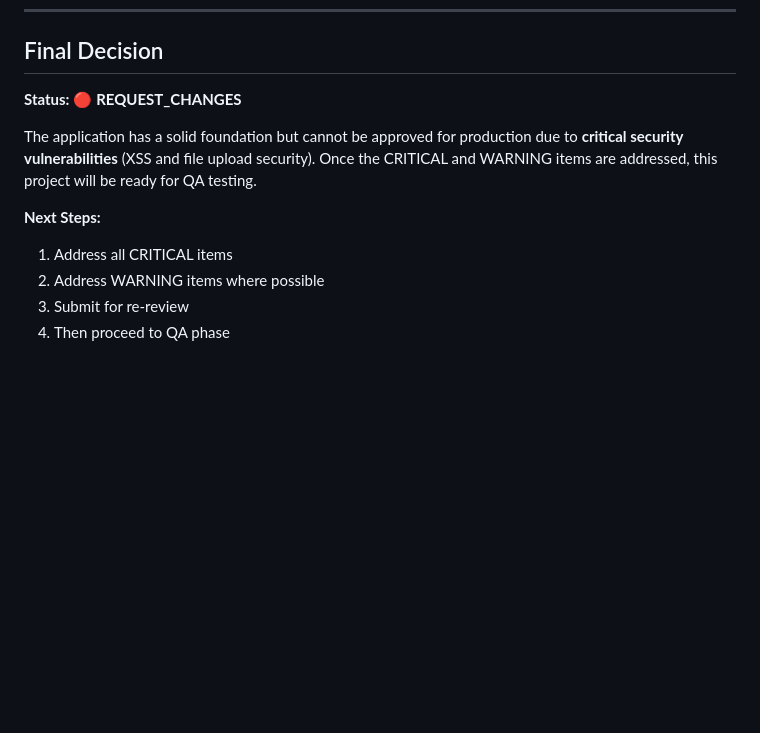
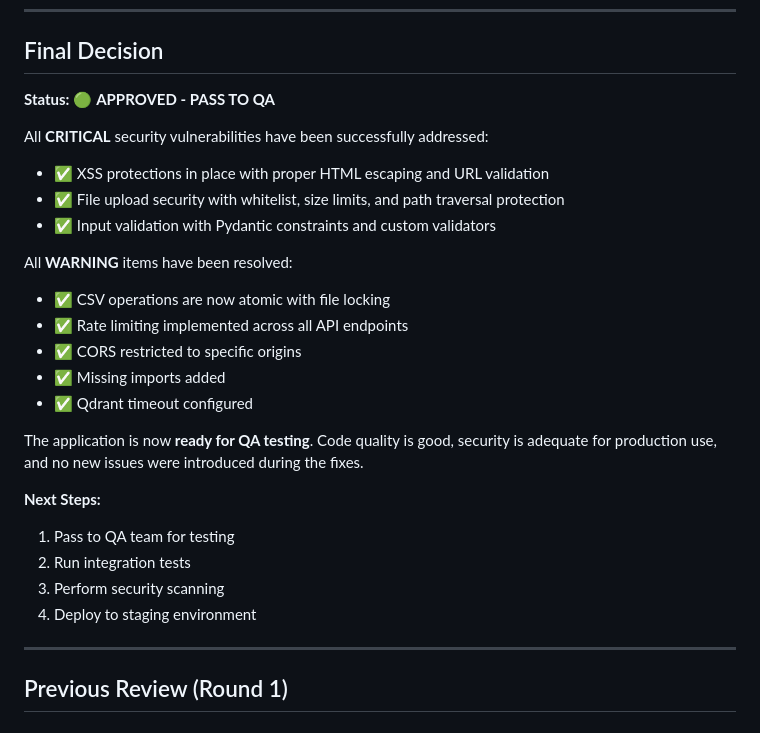
Before and after one commit to mashmallow0/knowbie, a Markdown page: reviews/knowbie-review-round-1.md, the part around one of its changes. Rendered like a GitHub page; blank space fills up the shorter version.

```diff
--- a/reviews/knowbie-review-round-1.md
+++ b/reviews/knowbie-review-round-1.md
@@ -425,12 +509,28 @@ async def health_check():
 
 ## Final Decision
 
-**Status:** 🔴 **REQUEST_CHANGES**
+**Status:** 🟢 **APPROVED - PASS TO QA**
 
-The application has a solid foundation but cannot be approved for production due to **critical security vulnerabilities** (XSS and file upload security). Once the CRITICAL and WARNING items are addressed, this project will be ready for QA testing.
+All **CRITICAL** security vulnerabilities have been successfully addressed:
+- ✅ XSS protections in place with proper HTML escaping and URL validation
+- ✅ File upload security with whitelist, size limits, and path traversal protection
+- ✅ Input validation with Pydantic constraints and custom validators
+
+All **WARNING** items have been resolved:
+- ✅ CSV operations are now atomic with file locking
+- ✅ Rate limiting implemented across all API endpoints
+- ✅ CORS restricted to specific origins
+- ✅ Missing imports added
+- ✅ Qdrant timeout configured
+
+The application is now **ready for QA testing**. Code quality is good, security is adequate for production use, and no new issues were introduced during the fixes.
 
 **Next Steps:**
-1. Address all CRITICAL items
-2. Address WARNING items where possible
-3. Submit for re-review
-4. Then proceed to QA phase
+1. Pass to QA team for testing
+2. Run integration tests
+3. Perform security scanning
+4. Deploy to staging environment
+
+---
+
+## Previous Review (Round 1)
```
Also changed, not shown: other parts of reviews/knowbie-review-round-1.md (+85 -1 lines).
